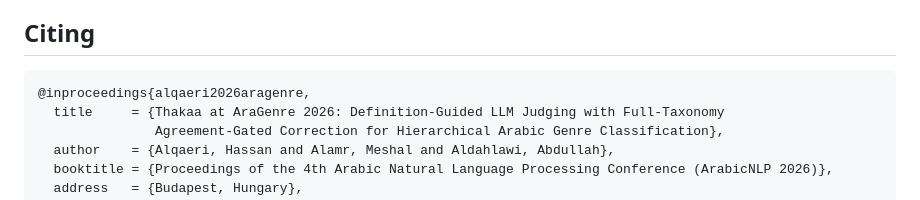
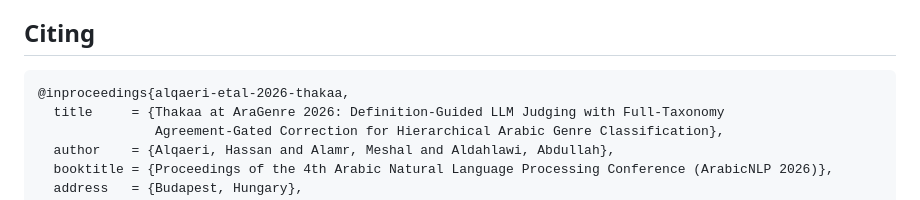
Before and after one commit to Hassn11q/thakaa-aragenre-2026, a Markdown page: README.md, the part around the change. Drawn GitHub-style.

Commit message:
docs: adopt the anthology-style citation key

````diff
--- a/README.md
+++ b/README.md
@@ -186,7 +186,7 @@ fine-grained output as triage rather than a verdict.
 ## Citing
 
 ```bibtex
-@inproceedings{alqaeri2026aragenre,
+@inproceedings{alqaeri-etal-2026-thakaa,
   title     = {Thakaa at AraGenre 2026: Definition-Guided LLM Judging with Full-Taxonomy
                Agreement-Gated Correction for Hierarchical Arabic Genre Classification},
   author    = {Alqaeri, Hassan and Alamr, Meshal and Aldahlawi, Abdullah},
````
